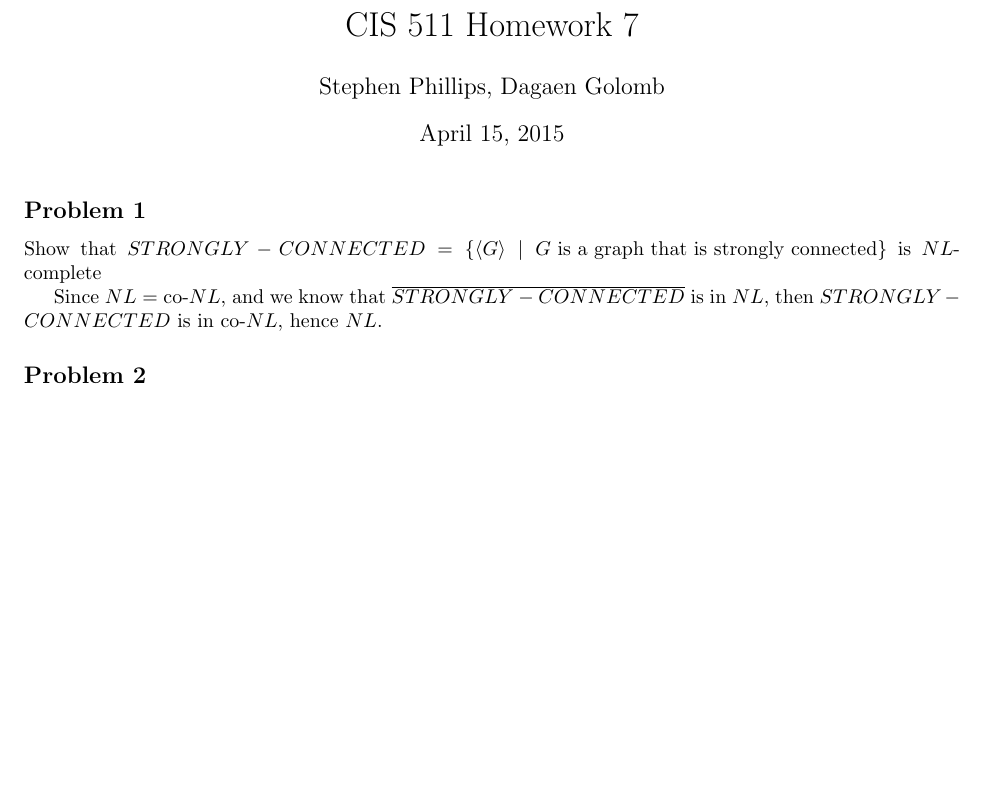
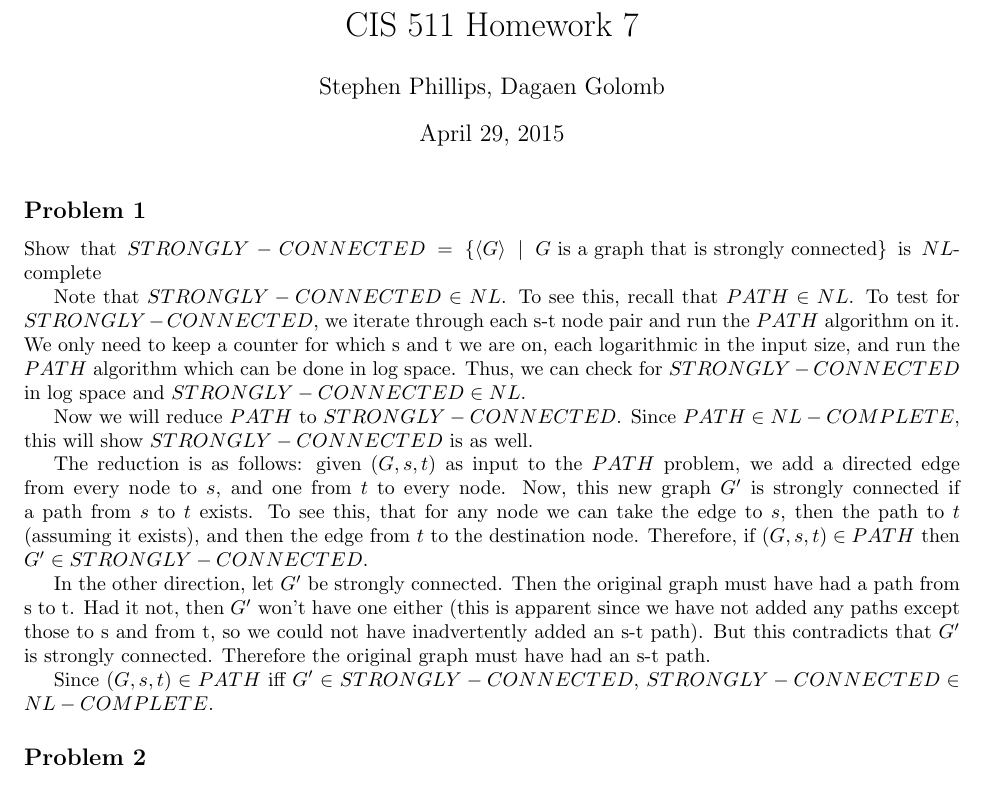
Before and after one commit to stephenphillips42/CIS511-Homework, a LaTeX problem sheet (HW7/cis511hw7.tex): part of page 1 of 5, cut so that both start at the same text, the shorter picture padded with empty space. Compiled offline with pdfLaTeX.

Commit message:
Problem 1

```diff
--- a/HW7/cis511hw7.tex
+++ b/HW7/cis511hw7.tex
@@ -18,7 +18,7 @@
 
 \title{CIS 511 Homework 7}
 \author{Stephen Phillips, Dagaen Golomb}
-\date{April 15, 2015}
+\date{April 29, 2015}
 
 
 \begin{document}
@@ -27,8 +27,15 @@
 Show that $STRONGLY-CONNECTED = \{ \langle G \rangle \mid G \textrm{ is a graph that is strongly connected} \}$
 is $NL$-complete
 
-Since $NL =$ co-$NL$, and we know that $\overline{STRONGLY-CONNECTED}$ is in $NL$, then $STRONGLY-CONNECTED$ is in
-co-$NL$, hence $NL$.
+Note that $STRONGLY-CONNECTED \in NL$. To see this, recall that $PATH \in NL$. To test for  $STRONGLY-CONNECTED$, we iterate through each s-t node pair and run the $PATH$ algorithm on it. We only need to keep a counter for which s and t we are on, each logarithmic in the input size, and run the $PATH$ algorithm which can be done in log space. Thus, we can check for $STRONGLY-CONNECTED$ in log space and $STRONGLY-CONNECTED \in NL$.
+
+Now we will reduce $PATH$ to $STRONGLY-CONNECTED$. Since $PATH \in NL-COMPLETE$, this will show $STRONGLY-CONNECTED$ is as well.
+
+The reduction is as follows: given $(G,s,t)$ as input to the $PATH$ problem, we add a directed edge from every node to $s$, and one from $t$ to every node. Now, this new graph $G'$ is strongly connected if a path from $s$ to $t$ exists. To see this, that for any node we can take the edge to $s$, then the path to $t$ (assuming it exists), and then the edge from $t$ to the destination node. Therefore, if $(G,s,t) \in PATH$ then $G' \in STRONGLY-CONNECTED$.
+
+In the other direction, let $G'$ be strongly connected. Then the original graph must have had a path from s to t. Had it not, then $G'$ won't have one either (this is apparent since we have not added any paths except those to s and from t, so we could not have inadvertently added an s-t path). But this contradicts that $G'$ is strongly connected. Therefore the original graph must have had an s-t path.
+
+Since $(G,s,t) \in PATH$ iff $G' \in STRONGLY-CONNECTED$, $STRONGLY-CONNECTED \in NL-COMPLETE$.
 
 \subsection*{Problem 2}
 Show that $2SAT$ is $NL$-complete.
```
Also changed, not shown: HW7/cis511hw7.pdf.
